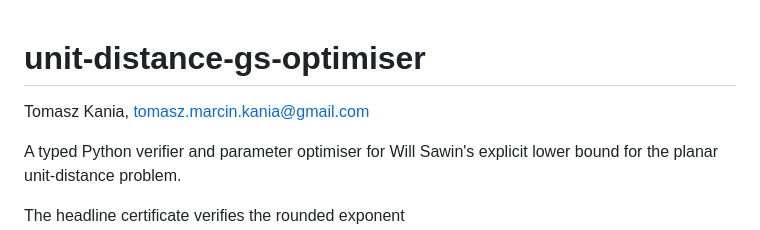
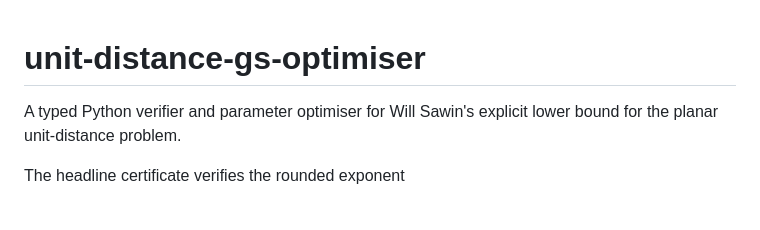
Before and after one commit to tomaszkania/unit-distance-gs-optimiser, a Markdown page: README.md, the part around the change. Rendered like a GitHub page; blank space fills up the shorter version.

```diff
--- a/README.md
+++ b/README.md
@@ -1,5 +1,4 @@
 # unit-distance-gs-optimiser
-Tomasz Kania, tomasz.marcin.kania@gmail.com
 
 A typed Python verifier and parameter optimiser for Will Sawin's explicit lower
 bound for the planar unit-distance problem.
```
